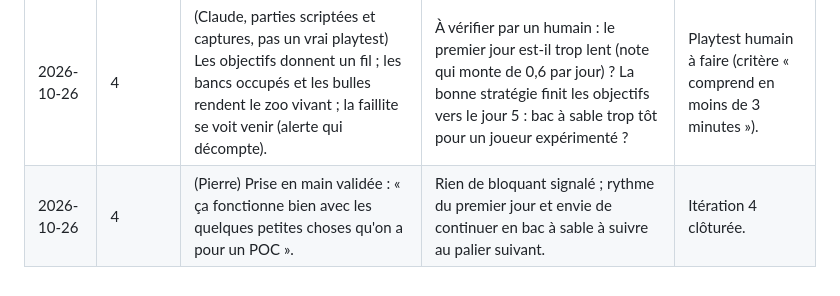
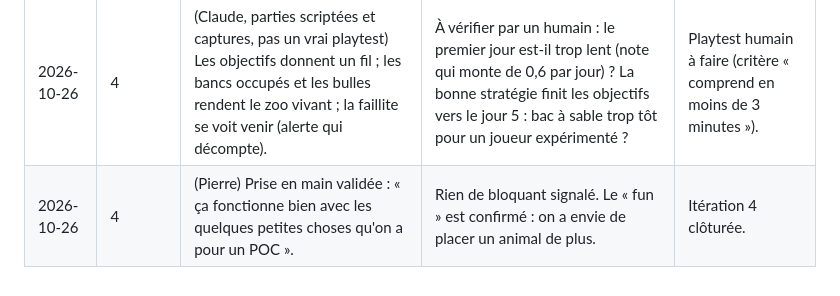
Before and after one commit to Majimo/Menagerie, a Markdown page: docs/08-decisions.md, the part around the change. Rendered like a GitHub page.

```diff
--- a/docs/08-decisions.md
+++ b/docs/08-decisions.md
@@ -312,4 +312,4 @@ Format court : contexte, décision, conséquences. On ajoute une entrée à chaq
 | Date | Itération | Ce qui est fun | Ce qui ne l'est pas | Décisions |
 |---|---|---|---|---|
 | 2026-10-26 | 4 | (Claude, parties scriptées et captures, pas un vrai playtest) Les objectifs donnent un fil ; les bancs occupés et les bulles rendent le zoo vivant ; la faillite se voit venir (alerte qui décompte). | À vérifier par un humain : le premier jour est-il trop lent (note qui monte de 0,6 par jour) ? La bonne stratégie finit les objectifs vers le jour 5 : bac à sable trop tôt pour un joueur expérimenté ? | Playtest humain à faire (critère « comprend en moins de 3 minutes »). |
-| 2026-10-26 | 4 | (Pierre) Prise en main validée : « ça fonctionne bien avec les quelques petites choses qu'on a pour un POC ». | Rien de bloquant signalé ; rythme du premier jour et envie de continuer en bac à sable à suivre au palier suivant. | Itération 4 clôturée. |
+| 2026-10-26 | 4 | (Pierre) Prise en main validée : « ça fonctionne bien avec les quelques petites choses qu'on a pour un POC ». | Rien de bloquant signalé. Le « fun » est confirmé : on a envie de placer un animal de plus. | Itération 4 clôturée. |
```
Also changed, not shown: docs/01-vision-et-scope.md (+2 -2 lines).
